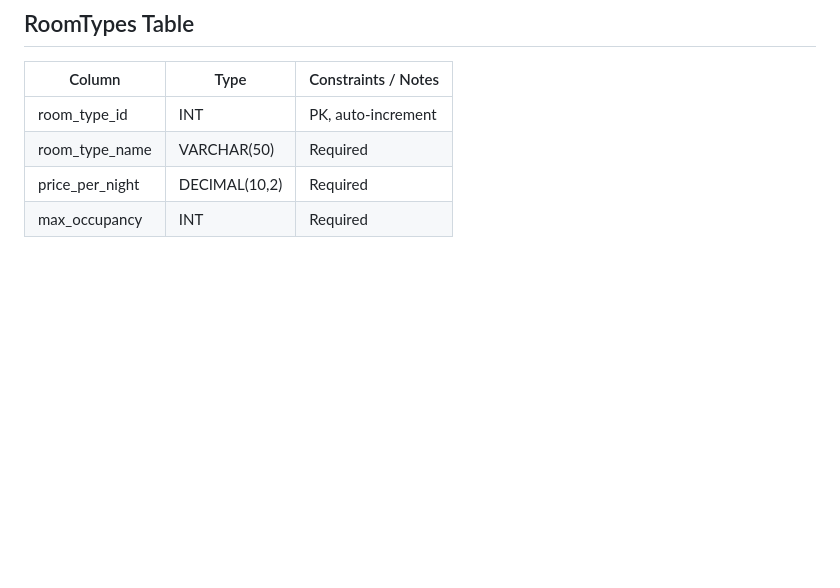
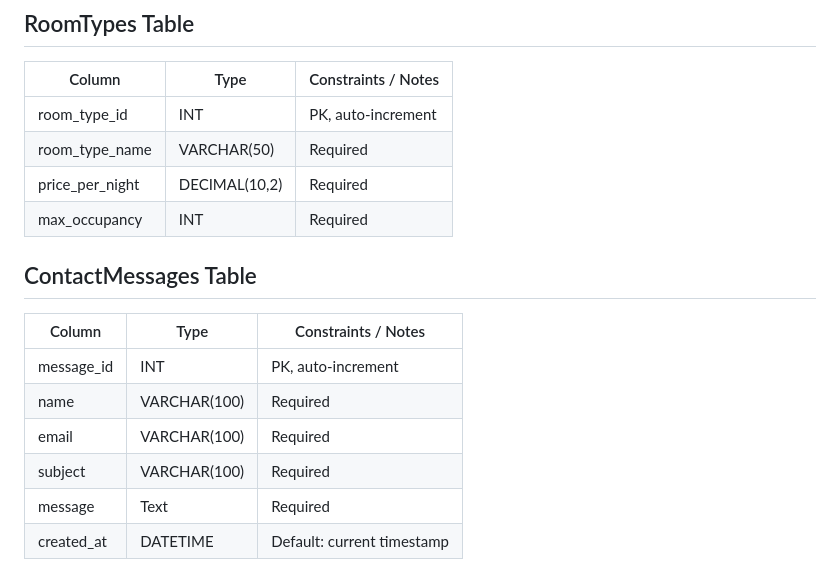
Before and after one commit to Hydroplane72/Moffat-Bay, a Markdown page: Technical Design Documentation/ERD.md, the part around one of its changes. Drawn GitHub-style; blank space fills up the shorter version.

Commit message:
Update ERD to include CONTACT_MESSAGES table
Added CONTACT_MESSAGES table to ERD documentation with relevant columns and constraints.

```diff
--- a/Technical Design Documentation/ERD.md
+++ b/Technical Design Documentation/ERD.md
@@ -105,3 +114,15 @@ erDiagram
 | room_type_name   | VARCHAR(50)   | Required                                     |
 | price_per_night  | DECIMAL(10,2) | Required                                     |
 | max_occupancy    | INT           | Required                                     |
+
+
+## ContactMessages Table
+
+| Column                   | Type          | Constraints / Notes                          |
+|--------------------------|---------------|----------------------------------------------|
+| message_id               | INT           | PK, auto-increment                           |
+| name                     | VARCHAR(100)  | Required                                     |
+| email                    | VARCHAR(100)  | Required                                     |
+| subject                  | VARCHAR(100)  | Required                                     |
+| message                  | Text          | Required                                     |
+| created_at               | DATETIME      | Default: current timestamp                   |
```
Also changed, not shown: other parts of Technical Design Documentation/ERD.md (+9 -0 lines).
